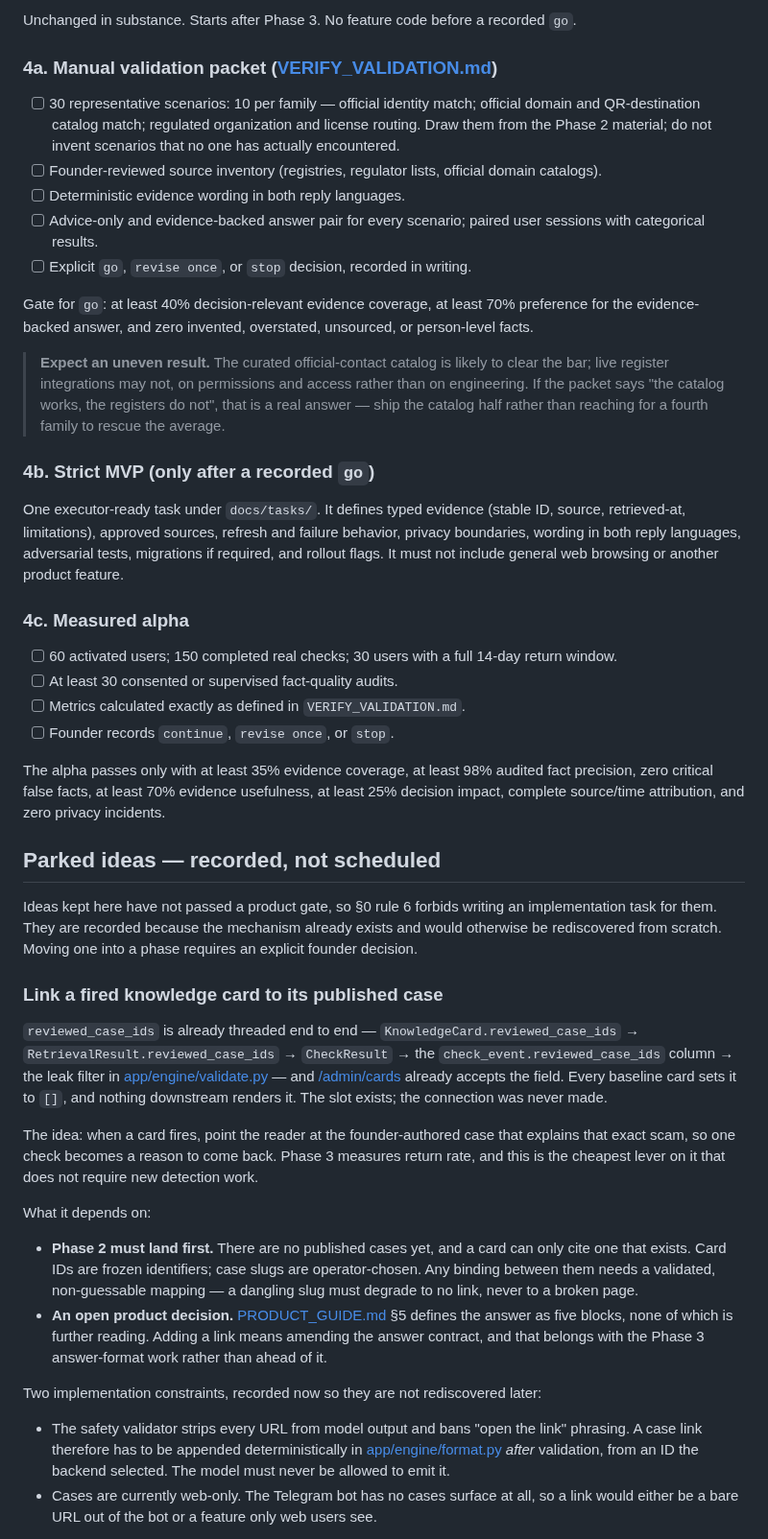
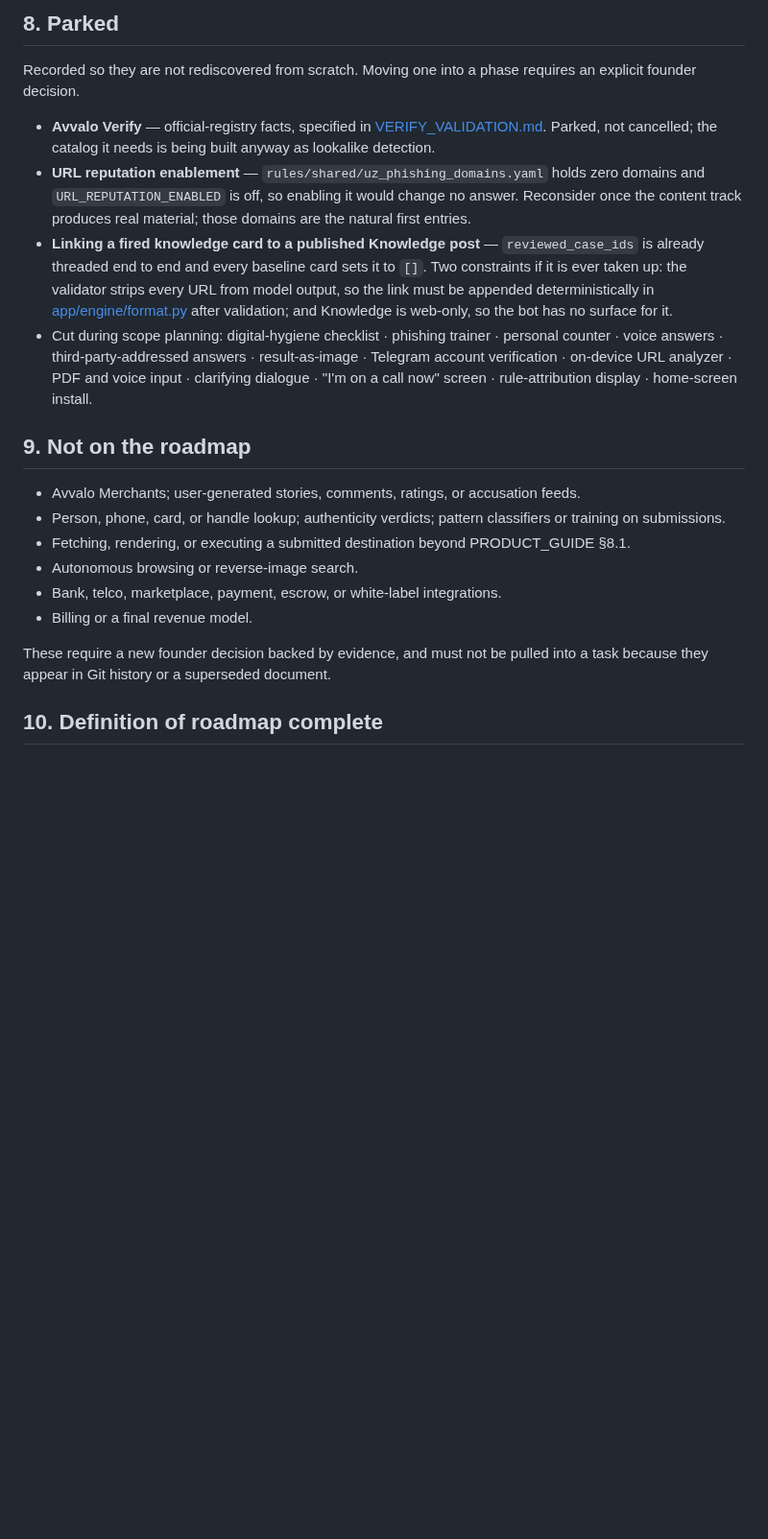
Before and after one commit to Dor28/avvalo, a Markdown page: docs/ROADMAP.md, the part around one of its changes. Shown at 96% size. Rendered like a GitHub page; blank space fills up the shorter version.

```diff
--- a/docs/ROADMAP.md
+++ b/docs/ROADMAP.md
@@ -160,77 +165,37 @@ changes that came out of watching them read.
 
-Unchanged in substance. Starts after Phase 3. No feature code before a recorded `go`.
+## 8. Parked
 
-### 4a. Manual validation packet ([VERIFY_VALIDATION.md](VERIFY_VALIDATION.md))
+Recorded so they are not rediscovered from scratch. Moving one into a phase requires an
+explicit founder decision.
 
-- [ ] 30 representative scenarios: 10 per family — official identity match; official domain and
-      QR-destination catalog match; regulated organization and license routing. Draw them from the
-      Phase 2 material; do not invent scenarios that no one has actually encountered.
-- [ ] Founder-reviewed source inventory (registries, regulator lists, official domain catalogs).
-- [ ] Deterministic evidence wording in both reply languages.
-- [ ] Advice-only and evidence-backed answer pair for every scenario; paired user sessions with
-      categorical results.
-- [ ] Explicit `go`, `revise once`, or `stop` decision, recorded in writing.
+- **Avvalo Verify** — official-registry facts, specified in
+  [VERIFY_VALIDATION.md](VERIFY_VALIDATION.md). Parked, not cancelled; the catalog it needs
+  is being built anyway as lookalike detection.
+- **URL reputation enablement** — `rules/shared/uz_phishing_domains.yaml` holds zero domains
+  and `URL_REPUTATION_ENABLED` is off, so enabling it would change no answer. Reconsider once
+  the content track produces real material; those domains are the natural first entries.
+- **Linking a fired knowledge card to a published Knowledge post** — `reviewed_case_ids` is
+  already threaded end to end and every baseline card sets it to `[]`. Two constraints if it
+  is ever taken up: the validator strips every URL from model output, so the link must be
+  appended deterministically in [app/engine/format.py](../app/engine/format.py) after
+  validation; and Knowledge is web-only, so the bot has no surface for it.
+- Cut during scope planning: digital-hygiene checklist · phishing trainer · personal counter
+  · voice answers · third-party-addressed answers · result-as-image · Telegram account
+  verification · on-device URL analyzer · PDF and voice input · clarifying dialogue ·
+  "I'm on a call now" screen · rule-attribution display · home-screen install.
 
-Gate for `go`: at least 40% decision-relevant evidence coverage, at least 70% preference for the
-evidence-backed answer, and zero invented, overstated, unsourced, or person-level facts.
+## 9. Not on the roadmap
 
-> **Expect an uneven result.** The curated official-contact catalog is likely to clear the bar;
-> live register integrations may not, on permissions and access rather than on engineering. If the
-> packet says "the catalog works, the registers do not", that is a real answer — ship the catalog
-> half rather than reaching for a fourth family to rescue the average.
+- Avvalo Merchants; user-generated stories, comments, ratings, or accusation feeds.
+- Person, phone, card, or handle lookup; authenticity verdicts; pattern classifiers or
+  training on submissions.
+- Fetching, rendering, or executing a submitted destination beyond PRODUCT_GUIDE §8.1.
+- Autonomous browsing or reverse-image search.
+- Bank, telco, marketplace, payment, escrow, or white-label integrations.
+- Billing or a final revenue model.
 
-### 4b. Strict MVP (only after a recorded `go`)
+These require a new founder decision backed by evidence, and must not be pulled into a task
+because they appear in Git history or a superseded document.
 
-One executor-ready task under `docs/tasks/`. It defines typed evidence (stable ID, source,
-retrieved-at, limitations), approved sources, refresh and failure behavior, privacy boundaries,
-wording in both reply languages, adversarial tests, migrations if required, and rollout flags.
-It must not include general web browsing or another product feature.
+## 10. Definition of roadmap complete
 
-### 4c. Measured alpha
-
-- [ ] 60 activated users; 150 completed real checks; 30 users with a full 14-day return window.
-- [ ] At least 30 consented or supervised fact-quality audits.
-- [ ] Metrics calculated exactly as defined in `VERIFY_VALIDATION.md`.
-- [ ] Founder records `continue`, `revise once`, or `stop`.
-
-The alpha passes only with at least 35% evidence coverage, at least 98% audited fact precision,
-zero critical false facts, at least 70% evidence usefulness, at least 25% decision impact, complete
-source/time attribution, and zero privacy incidents.
-
-## Parked ideas — recorded, not scheduled
-
-Ideas kept here have not passed a product gate, so §0 rule 6 forbids writing an implementation
-task for them. They are recorded because the mechanism already exists and would otherwise be
-rediscovered from scratch. Moving one into a phase requires an explicit founder decision.
-
-### Link a fired knowledge card to its published case
-
-`reviewed_case_ids` is already threaded end to end — `KnowledgeCard.reviewed_case_ids` →
-`RetrievalResult.reviewed_case_ids` → `CheckResult` → the `check_event.reviewed_case_ids` column →
-the leak filter in [app/engine/validate.py](../app/engine/validate.py) — and
-[/admin/cards](../app/web/knowledge_admin.py) already accepts the field. Every baseline card
-sets it to `[]`, and nothing downstream renders it. The slot exists; the connection was never made.
-
-The idea: when a card fires, point the reader at the founder-authored case that explains that
-exact scam, so one check becomes a reason to come back. Phase 3 measures return rate, and this is
-the cheapest lever on it that does not require new detection work.
-
-What it depends on:
-
-- **Phase 2 must land first.** There are no published cases yet, and a card can only cite one that
-  exists. Card IDs are frozen identifiers; case slugs are operator-chosen. Any binding between
-  them needs a validated, non-guessable mapping — a dangling slug must degrade to no link, never
-  to a broken page.
-- **An open product decision.** [PRODUCT_GUIDE.md](PRODUCT_GUIDE.md) §5 defines the answer as five
-  blocks, none of which is further reading. Adding a link means amending the answer contract, and
-  that belongs with the Phase 3 answer-format work rather than ahead of it.
-
-Two implementation constraints, recorded now so they are not rediscovered later:
-
-- The safety validator strips every URL from model output and bans "open the link" phrasing. A
-  case link therefore has to be appended deterministically in
-  [app/engine/format.py](../app/engine/format.py) *after* validation, from an ID the backend
-  selected. The model must never be allowed to emit it.
-- Cases are currently web-only. The Telegram bot has no cases surface at all, so a link would
-  either be a bare URL out of the bot or a feature only web users see.
-
```
Also changed, not shown: other parts of docs/ROADMAP.md (+126 -140 lines), docs/PRODUCT_GUIDE.md (+175 -190 lines).
